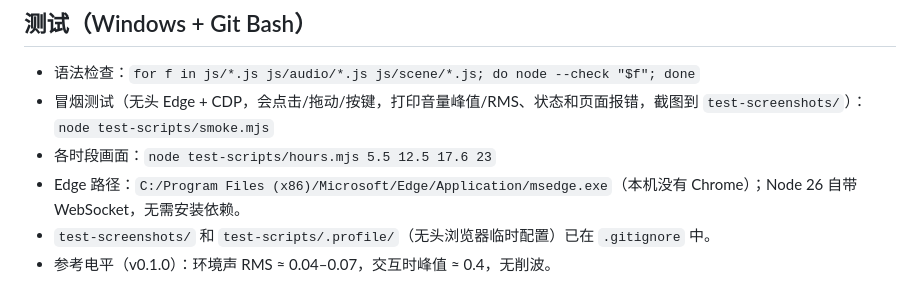
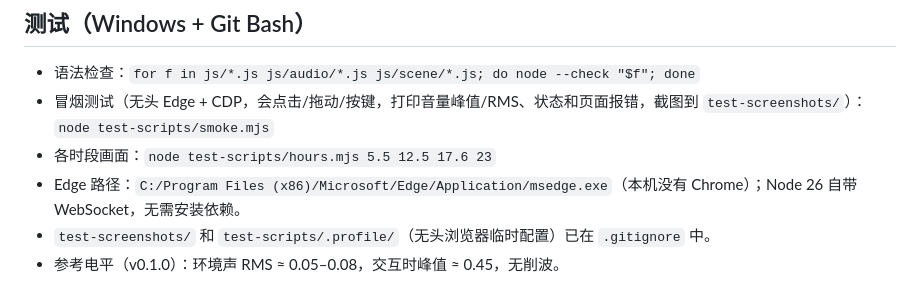
Before and after one commit to Amarillys/afterglow, a Markdown page: AGENTS.md, the part around the change. GitHub-like rendering.

Commit message:
docs: update reference levels

```diff
--- a/AGENTS.md
+++ b/AGENTS.md
@@ -45,4 +45,4 @@ js/main.js          resize、帧循环、进入世界
 - 各时段画面：`node test-scripts/hours.mjs 5.5 12.5 17.6 23`
 - Edge 路径：`C:/Program Files (x86)/Microsoft/Edge/Application/msedge.exe`（本机没有 Chrome）；Node 26 自带 WebSocket，无需安装依赖。
 - `test-screenshots/` 和 `test-scripts/.profile/`（无头浏览器临时配置）已在 `.gitignore` 中。
-- 参考电平（v0.1.0）：环境声 RMS ≈ 0.04–0.07，交互时峰值 ≈ 0.4，无削波。
+- 参考电平（v0.1.0）：环境声 RMS ≈ 0.05–0.08，交互时峰值 ≈ 0.45，无削波。
```
